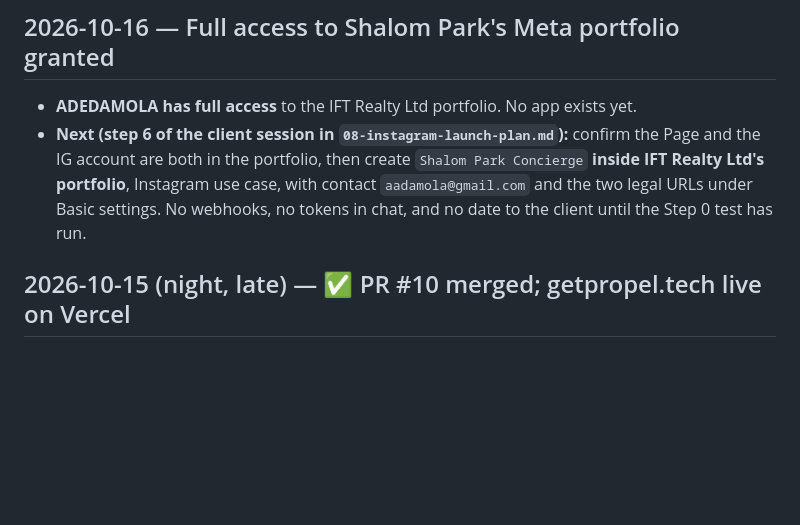
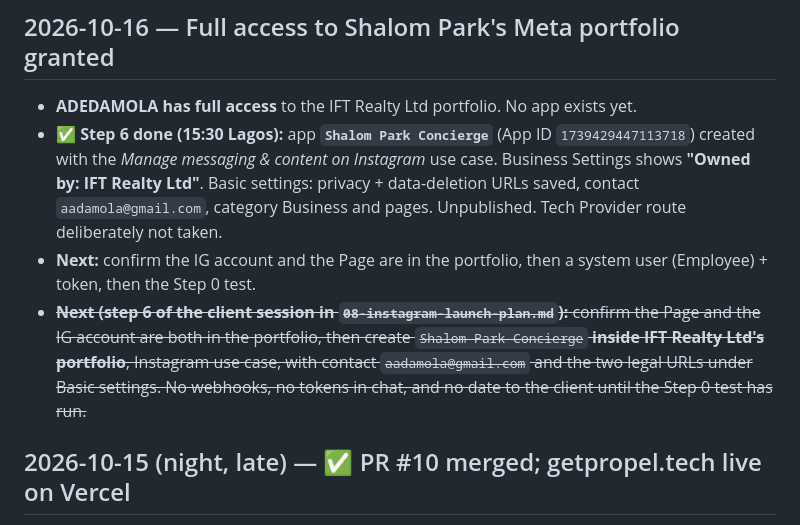
Before and after one commit to aadamola/PROPEL, a Markdown page: CHANGELOG.md, the part around the change. Rendered like a GitHub page; blank space fills up the shorter version.

Commit message:
Shalom Park Meta app created inside IFT Realty's portfolio (step 6)
Co-Authored-By: Claude Opus 5.5 <noreply@anthropic.com>
Claude-Session: https://claude.ai/code/session_01EjhTehrHWd9FcYUwbsUyvE

```diff
--- a/CHANGELOG.md
+++ b/CHANGELOG.md
@@ -5,7 +5,9 @@
 ## 2026-10-16 — Full access to Shalom Park's Meta portfolio granted
 
 - **ADEDAMOLA has full access** to the IFT Realty Ltd portfolio. No app exists yet.
-- **Next (step 6 of the client session in `08-instagram-launch-plan.md`):** confirm the Page and the IG account are both in the portfolio, then create `Shalom Park Concierge` **inside IFT Realty Ltd's portfolio**, Instagram use case, with contact `aadamola@gmail.com` and the two legal URLs under Basic settings. No webhooks, no tokens in chat, and no date to the client until the Step 0 test has run.
+- **✅ Step 6 done (15:30 Lagos):** app **`Shalom Park Concierge`** (App ID `1739429447113718`) created with the *Manage messaging & content on Instagram* use case. Business Settings shows **"Owned by: IFT Realty Ltd"**. Basic settings: privacy + data-deletion URLs saved, contact `aadamola@gmail.com`, category Business and pages. Unpublished. Tech Provider route deliberately not taken.
+- **Next:** confirm the IG account and the Page are in the portfolio, then a system user (Employee) + token, then the Step 0 test.
+- ~~**Next (step 6 of the client session in `08-instagram-launch-plan.md`):** confirm the Page and the IG account are both in the portfolio, then create `Shalom Park Concierge` **inside IFT Realty Ltd's portfolio**, Instagram use case, with contact `aadamola@gmail.com` and the two legal URLs under Basic settings. No webhooks, no tokens in chat, and no date to the client until the Step 0 test has run.~~
 
 ## 2026-10-15 (night, late) — ✅ PR #10 merged; getpropel.tech live on Vercel
 
```
